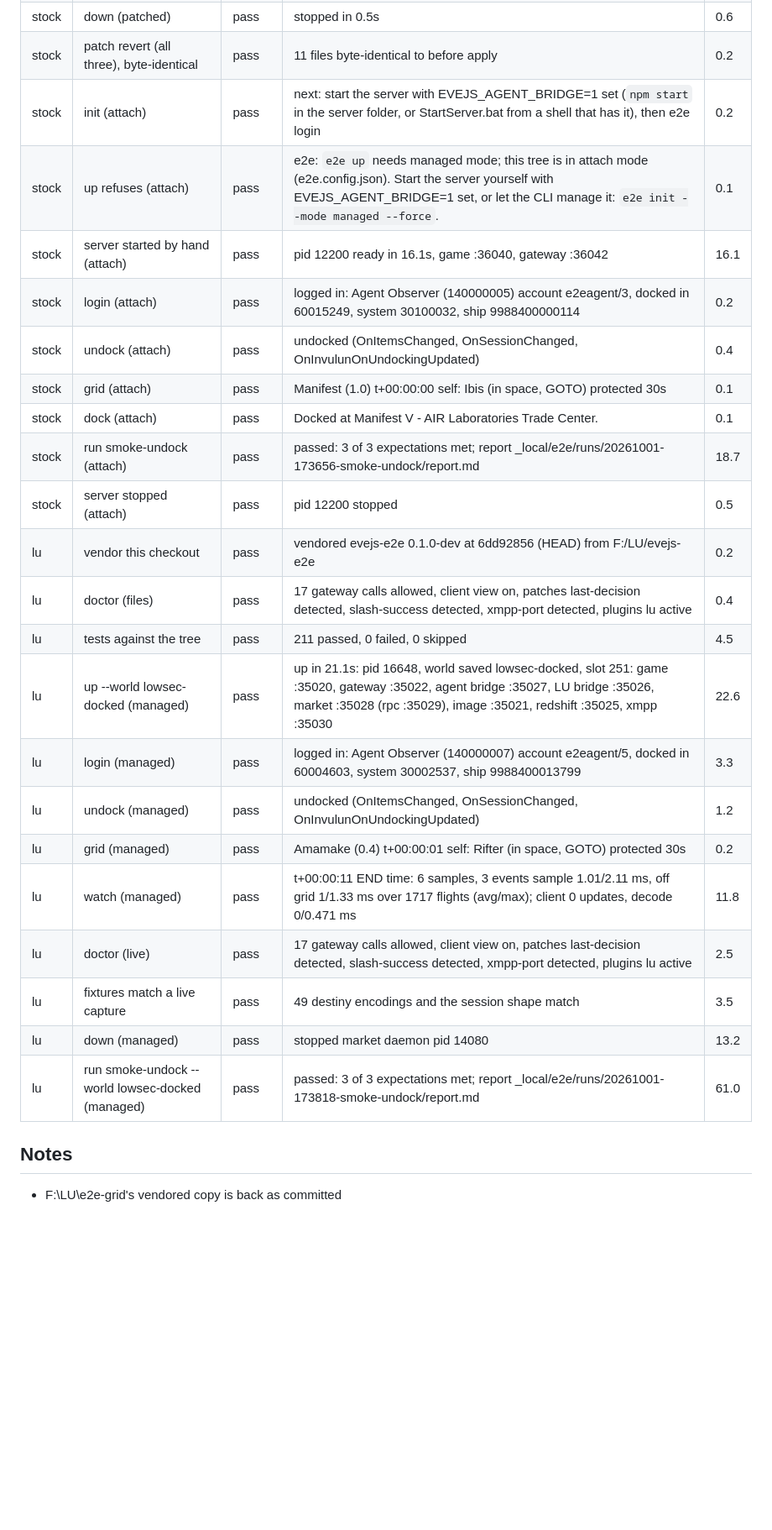
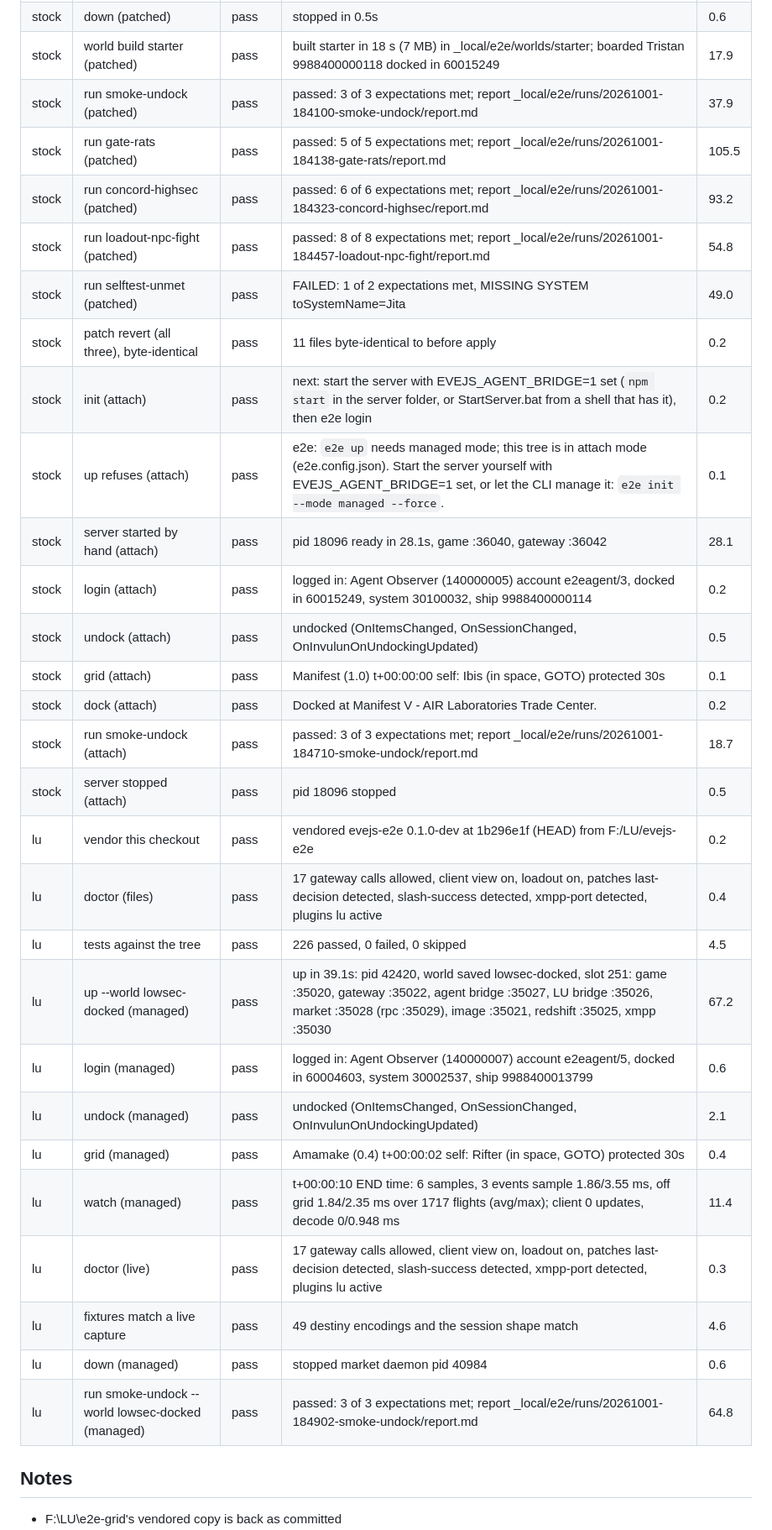
Before and after one commit to Clogs/gridcheck, a Markdown page: compat-report.md, the part around one of its changes. Shown at 84% size. Drawn GitHub-style; blank space fills up the shorter version.

```diff
--- a/compat-report.md
+++ b/compat-report.md
@@ -38,26 +39,32 @@
 | stock | down (patched) | pass | stopped in 0.5s | 0.6 |
+| stock | world build starter (patched) | pass | built starter in 18 s (7 MB) in _local/e2e/worlds/starter; boarded Tristan 9988400000118 docked in 60015249 | 17.9 |
+| stock | run smoke-undock (patched) | pass | passed: 3 of 3 expectations met; report _local/e2e/runs/20261001-184100-smoke-undock/report.md | 37.9 |
+| stock | run gate-rats (patched) | pass | passed: 5 of 5 expectations met; report _local/e2e/runs/20261001-184138-gate-rats/report.md | 105.5 |
+| stock | run concord-highsec (patched) | pass | passed: 6 of 6 expectations met; report _local/e2e/runs/20261001-184323-concord-highsec/report.md | 93.2 |
+| stock | run loadout-npc-fight (patched) | pass | passed: 8 of 8 expectations met; report _local/e2e/runs/20261001-184457-loadout-npc-fight/report.md | 54.8 |
+| stock | run selftest-unmet (patched) | pass | FAILED: 1 of 2 expectations met, MISSING SYSTEM toSystemName=Jita | 49.0 |
 | stock | patch revert (all three), byte-identical | pass | 11 files byte-identical to before apply | 0.2 |
 | stock | init (attach) | pass | next: start the server with EVEJS_AGENT_BRIDGE=1 set (`npm start` in the server folder, or StartServer.bat from a shell that has it), then e2e login | 0.2 |
 | stock | up refuses (attach) | pass | e2e: `e2e up` needs managed mode; this tree is in attach mode (e2e.config.json). Start the server yourself with EVEJS_AGENT_BRIDGE=1 set, or let the CLI manage it: `e2e init --mode managed --force`. | 0.1 |
-| stock | server started by hand (attach) | pass | pid 12200 ready in 16.1s, game :36040, gateway :36042 | 16.1 |
+| stock | server started by hand (attach) | pass | pid 18096 ready in 28.1s, game :36040, gateway :36042 | 28.1 |
 | stock | login (attach) | pass | logged in: Agent Observer (140000005) account e2eagent/3, docked in 60015249, system 30100032, ship 9988400000114 | 0.2 |
-| stock | undock (attach) | pass | undocked (OnItemsChanged, OnSessionChanged, OnInvulunOnUndockingUpdated) | 0.4 |
+| stock | undock (attach) | pass | undocked (OnItemsChanged, OnSessionChanged, OnInvulunOnUndockingUpdated) | 0.5 |
 | stock | grid (attach) | pass | Manifest (1.0)  t+00:00:00  self: Ibis (in space, GOTO)  protected 30s | 0.1 |
-| stock | dock (attach) | pass | Docked at Manifest V - AIR Laboratories Trade Center. | 0.1 |
-| stock | run smoke-undock (attach) | pass | passed: 3 of 3 expectations met; report _local/e2e/runs/20261001-173656-smoke-undock/report.md | 18.7 |
-| stock | server stopped (attach) | pass | pid 12200 stopped | 0.5 |
-| lu | vendor this checkout | pass | vendored evejs-e2e 0.1.0-dev at 6dd92856 (HEAD) from F:/LU/evejs-e2e | 0.2 |
-| lu | doctor (files) | pass | 17 gateway calls allowed, client view on, patches last-decision detected, slash-success detected, xmpp-port detected, plugins lu active | 0.4 |
-| lu | tests against the tree | pass | 211 passed, 0 failed, 0 skipped | 4.5 |
-| lu | up --world lowsec-docked (managed) | pass | up in 21.1s: pid 16648, world saved lowsec-docked, slot 251: game :35020, gateway :35022, agent bridge :35027, LU bridge :35026, market :35028 (rpc :35029), image :35021, redshift :35025, xmpp :35030 | 22.6 |
-| lu | login (managed) | pass | logged in: Agent Observer (140000007) account e2eagent/5, docked in 60004603, system 30002537, ship 9988400013799 | 3.3 |
-| lu | undock (managed) | pass | undocked (OnItemsChanged, OnSessionChanged, OnInvulunOnUndockingUpdated) | 1.2 |
-| lu | grid (managed) | pass | Amamake (0.4)  t+00:00:01  self: Rifter (in space, GOTO)  protected 30s | 0.2 |
-| lu | watch (managed) | pass | t+00:00:11 END time: 6 samples, 3 events sample 1.01/2.11 ms, off grid 1/1.33 ms over 1717 flights (avg/max); client 0 updates, decode 0/0.471 ms | 11.8 |
-| lu | doctor (live) | pass | 17 gateway calls allowed, client view on, patches last-decision detected, slash-success detected, xmpp-port detected, plugins lu active | 2.5 |
-| lu | fixtures match a live capture | pass | 49 destiny encodings and the session shape match | 3.5 |
-| lu | down (managed) | pass | stopped market daemon pid 14080 | 13.2 |
-| lu | run smoke-undock --world lowsec-docked (managed) | pass | passed: 3 of 3 expectations met; report _local/e2e/runs/20261001-173818-smoke-undock/report.md | 61.0 |
+| stock | dock (attach) | pass | Docked at Manifest V - AIR Laboratories Trade Center. | 0.2 |
+| stock | run smoke-undock (attach) | pass | passed: 3 of 3 expectations met; report _local/e2e/runs/20261001-184710-smoke-undock/report.md | 18.7 |
+| stock | server stopped (attach) | pass | pid 18096 stopped | 0.5 |
+| lu | vendor this checkout | pass | vendored evejs-e2e 0.1.0-dev at 1b296e1f (HEAD) from F:/LU/evejs-e2e | 0.2 |
+| lu | doctor (files) | pass | 17 gateway calls allowed, client view on, loadout on, patches last-decision detected, slash-success detected, xmpp-port detected, plugins lu active | 0.4 |
+| lu | tests against the tree | pass | 226 passed, 0 failed, 0 skipped | 4.5 |
+| lu | up --world lowsec-docked (managed) | pass | up in 39.1s: pid 42420, world saved lowsec-docked, slot 251: game :35020, gateway :35022, agent bridge :35027, LU bridge :35026, market :35028 (rpc :35029), image :35021, redshift :35025, xmpp :35030 | 67.2 |
+| lu | login (managed) | pass | logged in: Agent Observer (140000007) account e2eagent/5, docked in 60004603, system 30002537, ship 9988400013799 | 0.6 |
+| lu | undock (managed) | pass | undocked (OnItemsChanged, OnSessionChanged, OnInvulunOnUndockingUpdated) | 2.1 |
+| lu | grid (managed) | pass | Amamake (0.4)  t+00:00:02  self: Rifter (in space, GOTO)  protected 30s | 0.4 |
+| lu | watch (managed) | pass | t+00:00:10 END time: 6 samples, 3 events sample 1.86/3.55 ms, off grid 1.84/2.35 ms over 1717 flights (avg/max); client 0 updates, decode 0/0.948 ms | 11.4 |
+| lu | doctor (live) | pass | 17 gateway calls allowed, client view on, loadout on, patches last-decision detected, slash-success detected, xmpp-port detected, plugins lu active | 0.3 |
+| lu | fixtures match a live capture | pass | 49 destiny encodings and the session shape match | 4.6 |
+| lu | down (managed) | pass | stopped market daemon pid 40984 | 0.6 |
+| lu | run smoke-undock --world lowsec-docked (managed) | pass | passed: 3 of 3 expectations met; report _local/e2e/runs/20261001-184902-smoke-undock/report.md | 64.8 |
 
 ## Notes
 
```
Also changed, not shown: other parts of compat-report.md (+20 -19 lines).
